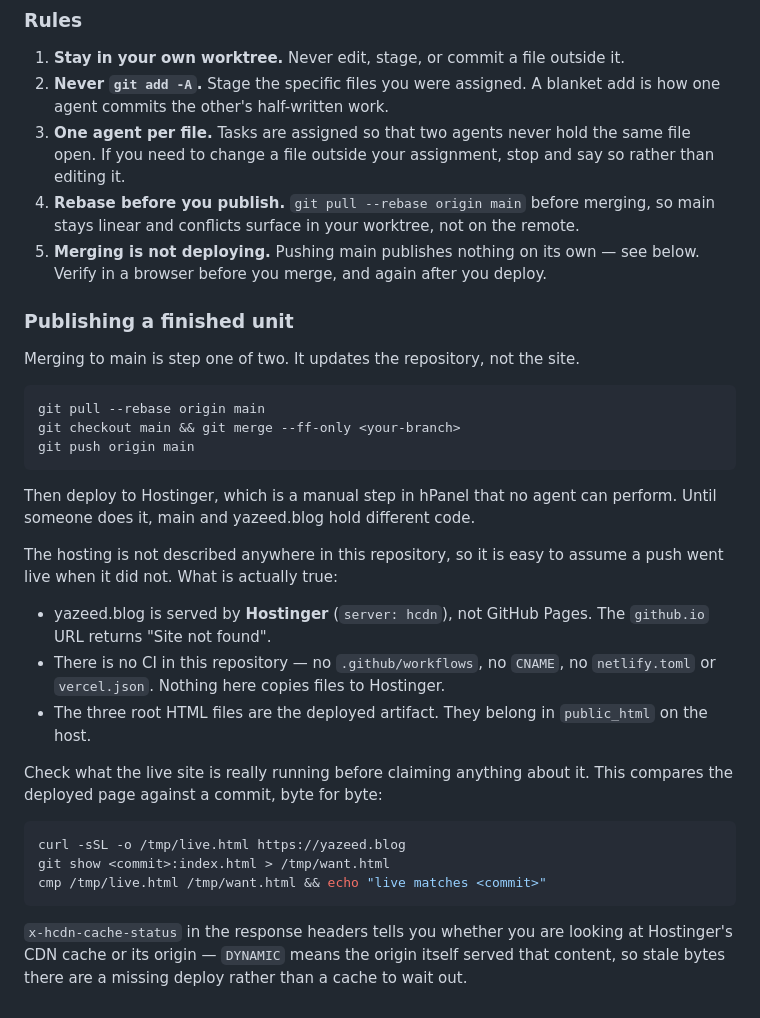
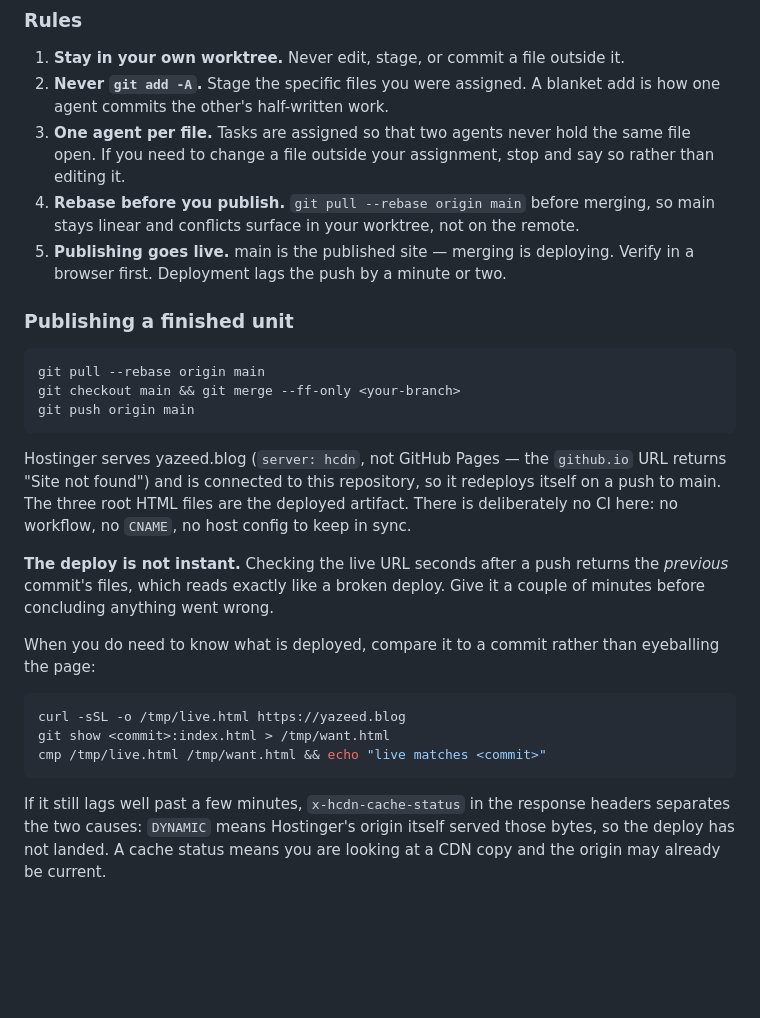
Before and after one commit to Yazeed-Alotaibi/yazeed-blog, a Markdown page: AGENTS.md, the part around the change. GitHub-like rendering; blank space fills up the shorter version.

Commit message:
Restore the publishing rule and document the deploy lag
The previous commit claimed deploying was a manual hPanel step. That was
wrong: Hostinger is connected to this repository and redeploys on a push to
main, so "merging is deploying" was right all along.

What is worth writing down is the timing. The deploy trails the push by a
minute or two, and a live check inside that window returns the previous
commit's files — which looks exactly like a deploy that never happened. That
is what led to the bad diagnosis, so the lag is now stated directly, with the
byte-for-byte check and the header that separates a pending deploy from a CDN
copy for the case where something has genuinely gone wrong.

Co-Authored-By: Claude Opus 5 <noreply@anthropic.com>
Claude-Session: https://claude.ai/code/session_01LcwdJ9qbyAP6RZxt5c1wQ1

````diff
--- a/AGENTS.md
+++ b/AGENTS.md
@@ -104,12 +104,10 @@ guardrail: neither agent can end up standing on the other's work.
    and say so rather than editing it.
 4. **Rebase before you publish.** `git pull --rebase origin main` before merging,
    so main stays linear and conflicts surface in your worktree, not on the remote.
-5. **Merging is not deploying.** Pushing main publishes nothing on its own —
-   see below. Verify in a browser before you merge, and again after you deploy.
+5. **Publishing goes live.** main is the published site — merging is deploying.
+   Verify in a browser first. Deployment lags the push by a minute or two.
 
 ### Publishing a finished unit
-
-Merging to main is step one of two. It updates the repository, not the site.
 
 ```bash
 git pull --rebase origin main
@@ -117,21 +115,18 @@ git checkout main && git merge --ff-only <your-branch>
 git push origin main
 ```
 
-Then deploy to Hostinger, which is a manual step in hPanel that no agent can
-perform. Until someone does it, main and yazeed.blog hold different code.
+Hostinger serves yazeed.blog (`server: hcdn`, not GitHub Pages — the
+`github.io` URL returns "Site not found") and is connected to this repository,
+so it redeploys itself on a push to main. The three root HTML files are the
+deployed artifact. There is deliberately no CI here: no workflow, no `CNAME`,
+no host config to keep in sync.
 
-The hosting is not described anywhere in this repository, so it is easy to
-assume a push went live when it did not. What is actually true:
+**The deploy is not instant.** Checking the live URL seconds after a push
+returns the *previous* commit's files, which reads exactly like a broken
+deploy. Give it a couple of minutes before concluding anything went wrong.
 
-- yazeed.blog is served by **Hostinger** (`server: hcdn`), not GitHub Pages.
-  The `github.io` URL returns "Site not found".
-- There is no CI in this repository — no `.github/workflows`, no `CNAME`, no
-  `netlify.toml` or `vercel.json`. Nothing here copies files to Hostinger.
-- The three root HTML files are the deployed artifact. They belong in
-  `public_html` on the host.
-
-Check what the live site is really running before claiming anything about it.
-This compares the deployed page against a commit, byte for byte:
+When you do need to know what is deployed, compare it to a commit rather than
+eyeballing the page:
 
 ```bash
 curl -sSL -o /tmp/live.html https://yazeed.blog
@@ -139,7 +134,7 @@ git show <commit>:index.html > /tmp/want.html
 cmp /tmp/live.html /tmp/want.html && echo "live matches <commit>"
 ```
 
-`x-hcdn-cache-status` in the response headers tells you whether you are
-looking at Hostinger's CDN cache or its origin — `DYNAMIC` means the origin
-itself served that content, so stale bytes there are a missing deploy rather
-than a cache to wait out.
+If it still lags well past a few minutes, `x-hcdn-cache-status` in the
+response headers separates the two causes: `DYNAMIC` means Hostinger's origin
+itself served those bytes, so the deploy has not landed. A cache status means
+you are looking at a CDN copy and the origin may already be current.
````
